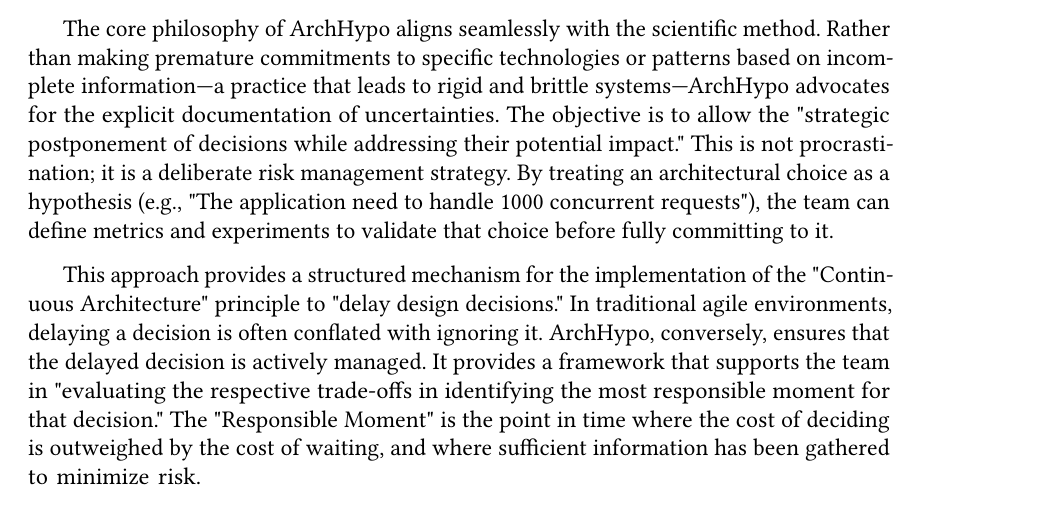
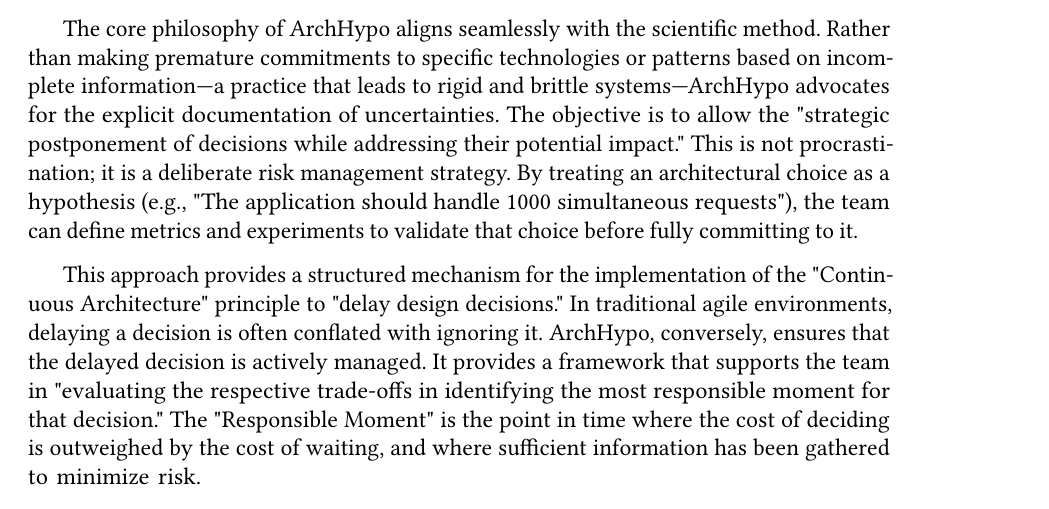
Before and after one commit to cmhpedro/TCC, a LaTeX thesis (essay/tese.tex, which reads essay/contents/chapters/chapter-01.tex): part of page 10 of 29, cut so that both start at the same text. Compiled offline with pdfLaTeX.

Commit message:
fix: update hypo example

```diff
--- a/essay/contents/chapters/chapter-01.tex
+++ b/essay/contents/chapters/chapter-01.tex
@@ -108,8 +108,9 @@
 objective is to allow the "strategic postponement of decisions while addressing
 their potential impact." This is not procrastination; it is a deliberate risk
 management strategy. By treating an architectural choice as a hypothesis (e.g.,
-"The application need to handle 1000 concurrent requests"), the team can define
-metrics and experiments to validate that choice before fully committing to it.
+"The application should handle 1000 simultaneous requests"), the team can
+define metrics and experiments to validate that choice before fully committing
+to it.
 
 This approach provides a structured mechanism for the implementation of the
 "Continuous Architecture" principle to "delay design decisions." In traditional
```
Also changed, not shown: pdf/tese.pdf.
